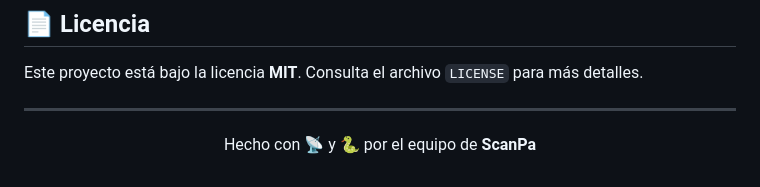
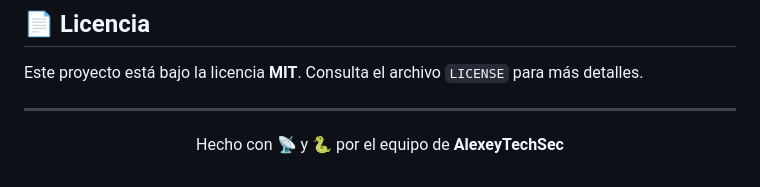
Before and after one commit to ContactAlexey/ScanPa, a Markdown page: README.md, the part around the change. Drawn GitHub-style.

Commit message:
Update team name from ScanPa to AlexeyTechSec

```diff
--- a/README.md
+++ b/README.md
@@ -196,6 +196,6 @@ Este proyecto está bajo la licencia **MIT**. Consulta el archivo `LICENSE` para
 
 ---
 
-Hecho con 📡 y 🐍 por el equipo de **ScanPa**
+Hecho con 📡 y 🐍 por el equipo de **AlexeyTechSec**
 
 </div>
```
